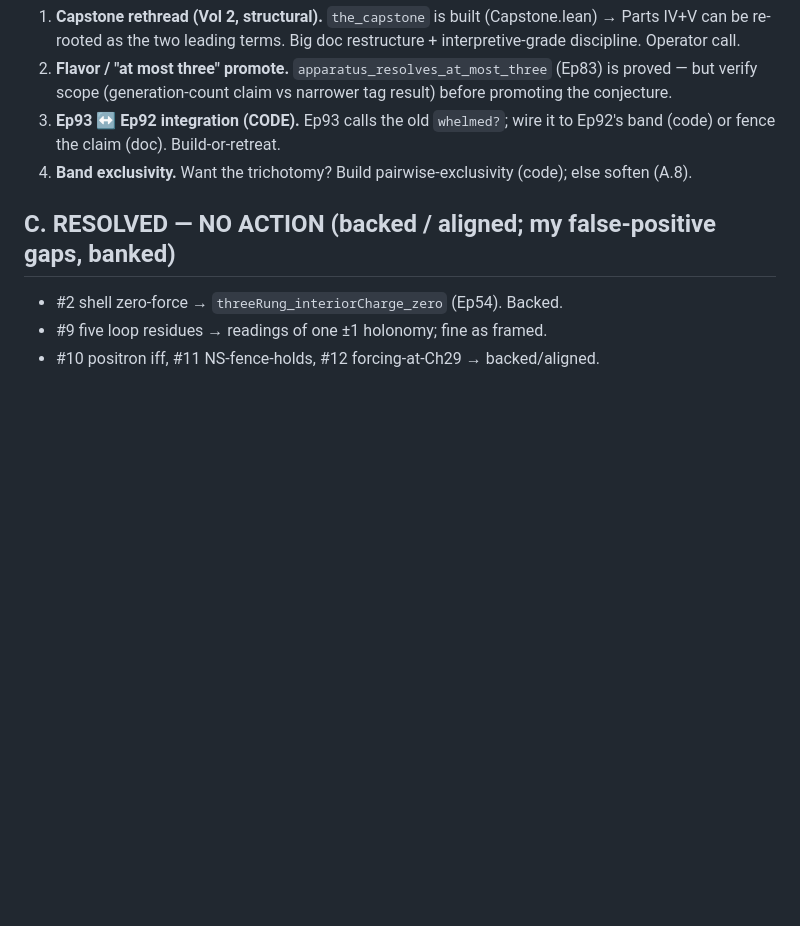
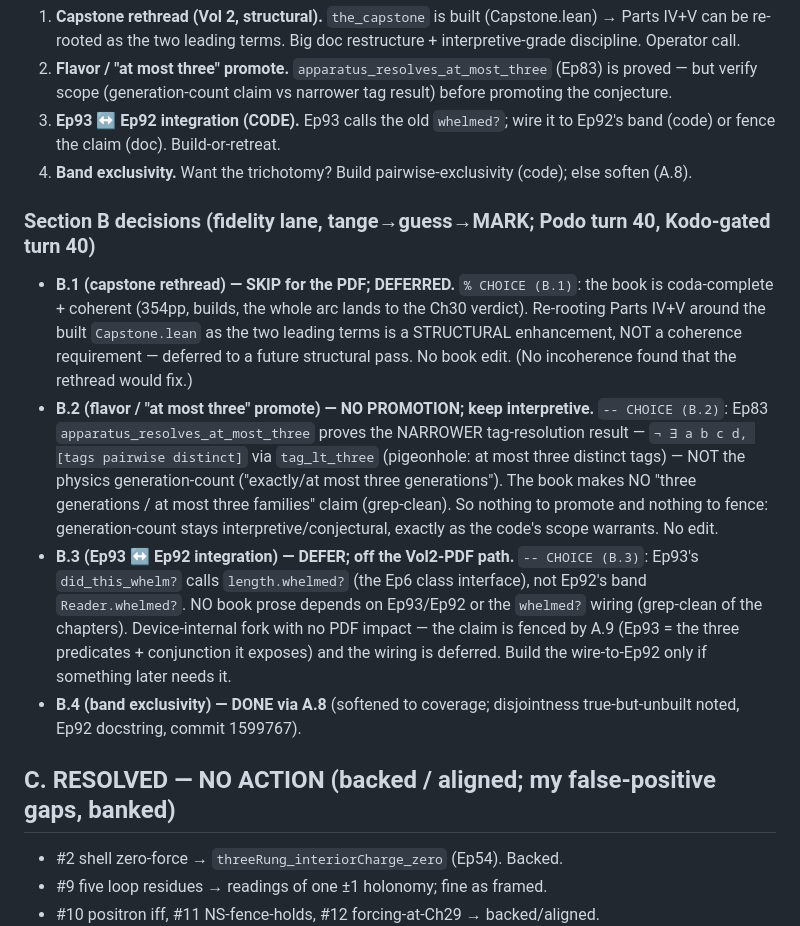
Before and after one commit to wkcochran123/measurement, a Markdown page: books/experimentation/text_code_fidelity_fixlist.md, the part around the change. Rendered like a GitHub page; blank space fills up the shorter version.

Commit message:
Fidelity B.1-B.4: mark Section-B fork decisions (skip/no-promote/defer for the PDF)
B.1 capstone rethread SKIP (book coda-complete + coherent; structural
enhancement not a coherence requirement). B.2 no-promotion (Ep83 proves the
narrower at-most-three-tags pigeonhole, not the generation count; book makes no
generations claim). B.3 defer (Ep93<->Ep92 device-internal, no book prose
depends on it). B.4 done via A.8. All tange->guess->MARK, no PDF impact.

Co-Authored-By: Claude Opus 4.8 <noreply@anthropic.com>

```diff
--- a/books/experimentation/text_code_fidelity_fixlist.md
+++ b/books/experimentation/text_code_fidelity_fixlist.md
@@ -47,6 +47,25 @@ Each is a gated unit. Most are fences/re-anchors/softens — the honest-under-cl
    fence the claim (doc). Build-or-retreat.
 4. **Band exclusivity.** Want the trichotomy? Build pairwise-exclusivity (code); else soften (A.8).
 
+### Section B decisions (fidelity lane, tange→guess→MARK; Podo turn 40, Kodo-gated turn 40)
+- **B.1 (capstone rethread) — SKIP for the PDF; DEFERRED.** `% CHOICE (B.1)`: the book is coda-complete +
+  coherent (354pp, builds, the whole arc lands to the Ch30 verdict). Re-rooting Parts IV+V around the built
+  `Capstone.lean` as the two leading terms is a STRUCTURAL enhancement, NOT a coherence requirement — deferred to
+  a future structural pass. No book edit. (No incoherence found that the rethread would fix.)
+- **B.2 (flavor / "at most three" promote) — NO PROMOTION; keep interpretive.** `-- CHOICE (B.2)`: Ep83
+  `apparatus_resolves_at_most_three` proves the NARROWER tag-resolution result — `¬ ∃ a b c d, [tags pairwise
+  distinct]` via `tag_lt_three` (pigeonhole: at most three distinct tags) — NOT the physics generation-count
+  ("exactly/at most three generations"). The book makes NO "three generations / at most three families" claim
+  (grep-clean). So nothing to promote and nothing to fence: generation-count stays interpretive/conjectural,
+  exactly as the code's scope warrants. No edit.
+- **B.3 (Ep93 ↔ Ep92 integration) — DEFER; off the Vol2-PDF path.** `-- CHOICE (B.3)`: Ep93's `did_this_whelm?`
+  calls `length.whelmed?` (the Ep6 class interface), not Ep92's band `Reader.whelmed?`. NO book prose depends on
+  Ep93/Ep92 or the `whelmed?` wiring (grep-clean of the chapters). Device-internal fork with no PDF impact — the
+  claim is fenced by A.9 (Ep93 = the three predicates + conjunction it exposes) and the wiring is deferred. Build
+  the wire-to-Ep92 only if something later needs it.
+- **B.4 (band exclusivity) — DONE via A.8** (softened to coverage; disjointness true-but-unbuilt noted, Ep92
+  docstring, commit 1599767).
+
 ## C. RESOLVED — NO ACTION (backed / aligned; my false-positive gaps, banked)
 - #2 shell zero-force → `threeRung_interiorCharge_zero` (Ep54). Backed.
 - #9 five loop residues → readings of one ±1 holonomy; fine as framed.
```
